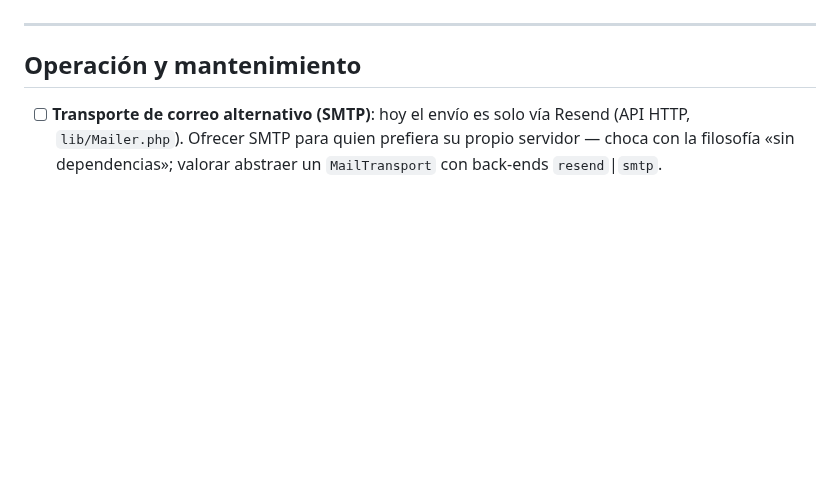
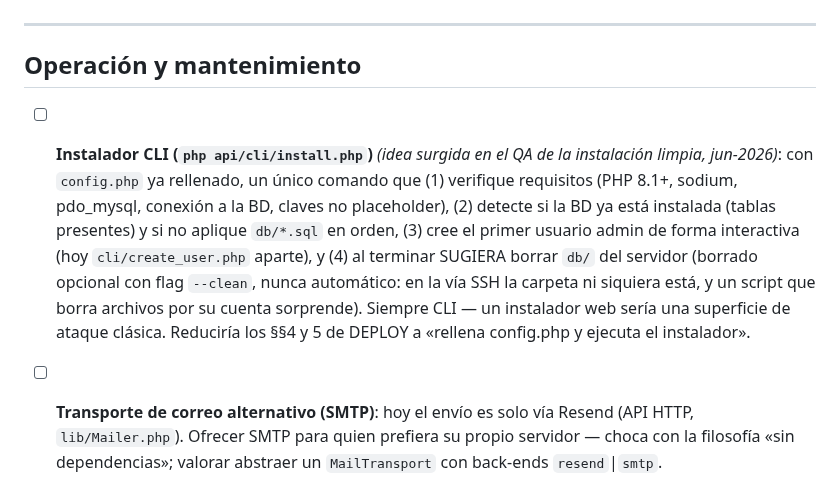
Before and after one commit to cubakumori/kobomanager, a Markdown page: ROADMAP.md, the part around the change. GitHub-like rendering; blank space fills up the shorter version.

Commit message:
docs(roadmap): instalador CLI (aplica esquema + primer admin + limpieza opcional de db/)
Idea del QA de instalación limpia: php api/cli/install.php que con
config.php relleno verifique requisitos, aplique db/*.sql si la BD está
vacía, cree el primer admin interactivamente y sugiera borrar db/
(--clean opcional, nunca automático). Solo CLI, nunca instalador web.

Co-Authored-By: Claude Fable 5 <noreply@anthropic.com>

```diff
--- a/ROADMAP.md
+++ b/ROADMAP.md
@@ -107,6 +107,17 @@ Quedan como ideas reabribles si aparece una necesidad real.
 
 ## Operación y mantenimiento
 
+- [ ] **Instalador CLI (`php api/cli/install.php`)** *(idea surgida en el QA de la
+      instalación limpia, jun-2026)*: con `config.php` ya rellenado, un único comando que
+      (1) verifique requisitos (PHP 8.1+, sodium, pdo_mysql, conexión a la BD, claves no
+      placeholder), (2) detecte si la BD ya está instalada (tablas presentes) y si no
+      aplique `db/*.sql` en orden, (3) cree el primer usuario admin de forma interactiva
+      (hoy `cli/create_user.php` aparte), y (4) al terminar SUGIERA borrar `db/` del
+      servidor (borrado opcional con flag `--clean`, nunca automático: en la vía SSH la
+      carpeta ni siquiera está, y un script que borra archivos por su cuenta sorprende).
+      Siempre CLI — un instalador web sería una superficie de ataque clásica. Reduciría
+      los §§4 y 5 de DEPLOY a «rellena config.php y ejecuta el instalador».
+
 - [ ] **Transporte de correo alternativo (SMTP)**: hoy el envío es solo vía Resend (API
       HTTP, `lib/Mailer.php`). Ofrecer SMTP para quien prefiera su propio servidor — choca
       con la filosofía «sin dependencias»; valorar abstraer un `MailTransport` con
```
